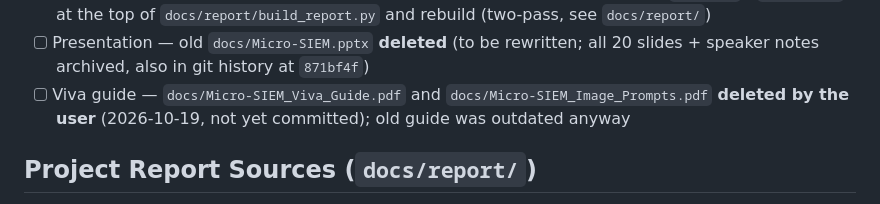
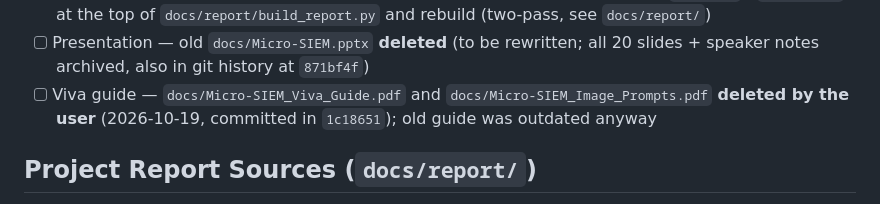
Before and after one commit to jay-sorathiya1/micro-siem, a Markdown page: docs/PROGRESS.md, the part around the change. GitHub-like rendering.

Commit message:
docs: fix stale viva-guide note in PROGRESS.md
Co-Authored-By: Claude Opus 5.5 <noreply@anthropic.com>

```diff
--- a/docs/PROGRESS.md
+++ b/docs/PROGRESS.md
@@ -40,7 +40,7 @@ Home (8080) → Login (3 accounts) → Search (XSS target)
 - [x] README rewritten (current structure, ports, rules, `.env` setup, XSS demo payload)
 - [x] Project report — **`docs/Micro-SIEM_Project_Report.docx`** (+ `.pdf`), 51 pages, built 2026-10-19 from the college template `PROJECT_FINAL_INDEX.docx` following `docs/refrence report.pdf` (double page border, Times New Roman, title header, enrollment + page-number footer, 9 chapters in the index order, INDEX page numbers filled and verified). Content matches the current code (2 log sources, 4 rules incl. spraying, background detection, security fixes, live test results); new diagrams (use case, class, 3 activity, deployment, architecture, Gantt Jul–Oct 2026) and 15 fresh screenshots of the current app. Passes the docx schema validator. Team project: **Jay Sorathiya (243050601123)** and **Pratixa Rajodiya (243050601105)** — cover, certificate, self-declaration and acknowledgments adapted to two students ("we/us/our", two signature blocks), both enrollment numbers in every footer; front pages now use real page breaks instead of blank filler lines. Internal guide: **Prof. Vipul K. Chaudhari**. **All placeholders filled — ready for submission** (only the certificate date is left blank for the college to fill). To change any detail, edit `STUDENTS` / `GUIDE_NAME` at the top of `docs/report/build_report.py` and rebuild (two-pass, see `docs/report/`)
 - [ ] Presentation — old `docs/Micro-SIEM.pptx` **deleted** (to be rewritten; all 20 slides + speaker notes archived, also in git history at `871bf4f`)
-- [ ] Viva guide — `docs/Micro-SIEM_Viva_Guide.pdf` and `docs/Micro-SIEM_Image_Prompts.pdf` **deleted by the user** (2026-10-19, not yet committed); old guide was outdated anyway
+- [ ] Viva guide — `docs/Micro-SIEM_Viva_Guide.pdf` and `docs/Micro-SIEM_Image_Prompts.pdf` **deleted by the user** (2026-10-19, committed in `1c18651`); old guide was outdated anyway
 
 ## Project Report Sources (`docs/report/`)
 
```
